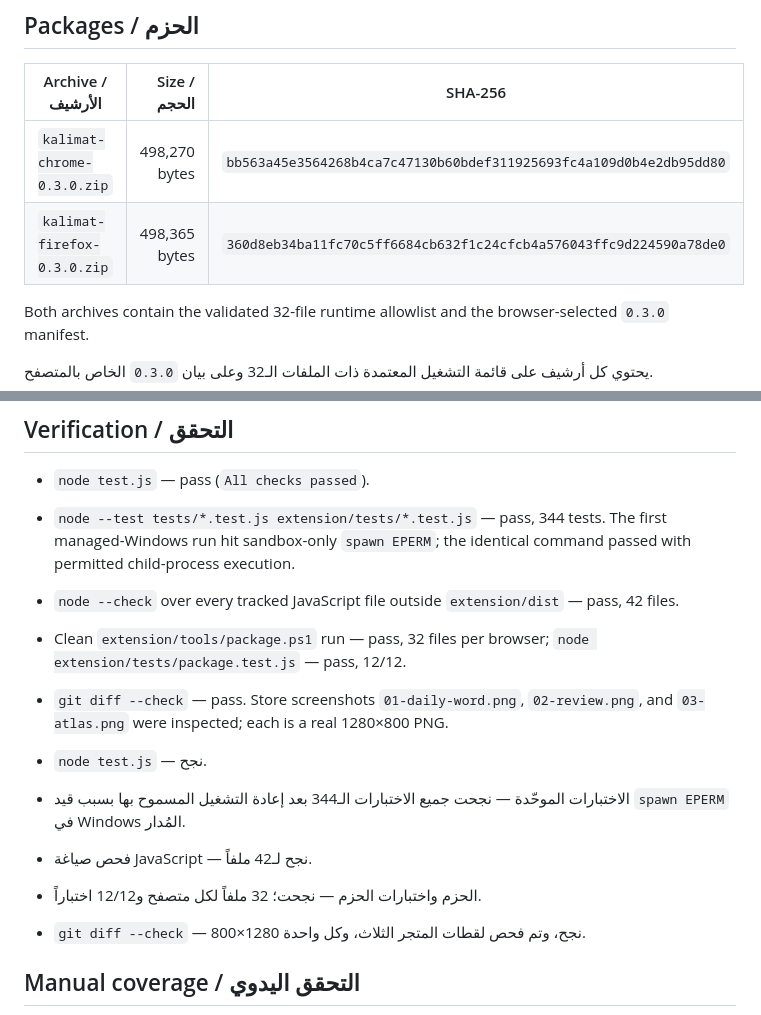
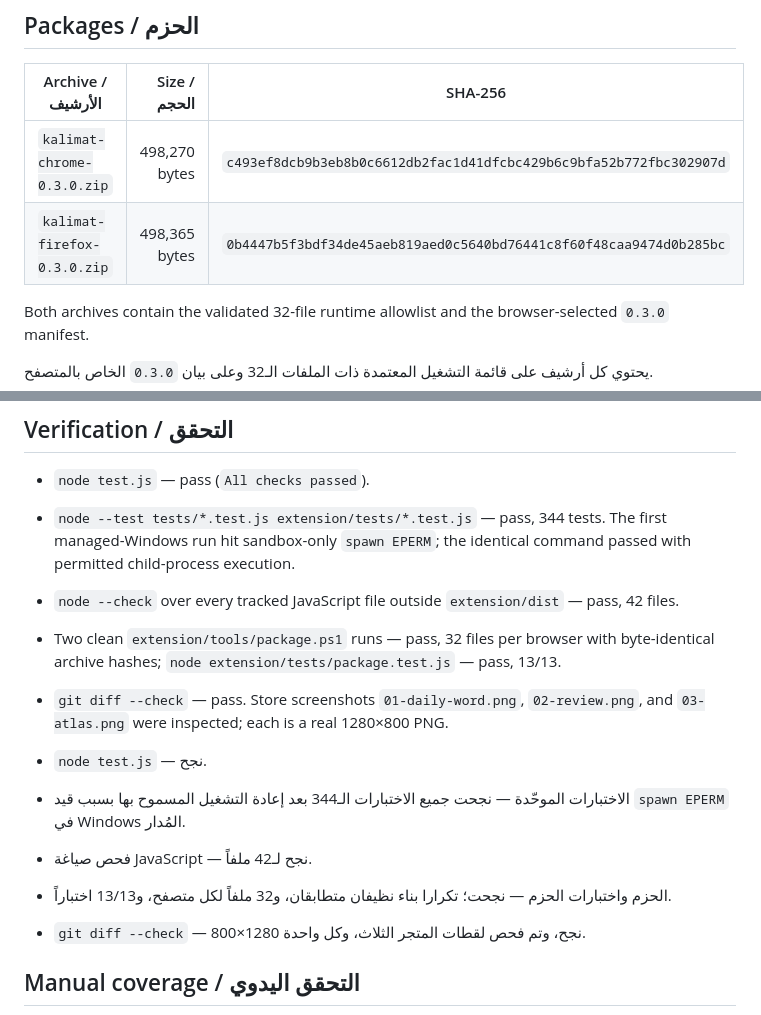
Before and after one commit to Assem130/arabic-word-of-the-day, a Markdown page: docs/store/release-notes-v0.3.0-beta.1.md, 2 parts joined by grey strips. Drawn GitHub-style.

Commit message:
fix: record reproducible beta package hashes

```diff
--- a/docs/store/release-notes-v0.3.0-beta.1.md
+++ b/docs/store/release-notes-v0.3.0-beta.1.md
@@ -20,8 +20,8 @@ Kalimat is a focused, local-first Arabic learning experience for self-identified
 
 | Archive / الأرشيف | Size / الحجم | SHA-256 |
 | --- | ---: | --- |
-| `kalimat-chrome-0.3.0.zip` | 498,270 bytes | `bb563a45e3564268b4ca7c47130b60bdef311925693fc4a109d0b4e2db95dd80` |
-| `kalimat-firefox-0.3.0.zip` | 498,365 bytes | `360d8eb34ba11fc70c5ff6684cb632f1c24cfcb4a576043ffc9d224590a78de0` |
+| `kalimat-chrome-0.3.0.zip` | 498,270 bytes | `c493ef8dcb9b3eb8b0c6612db2fac1d41dfcbc429b6c9bfa52b772fbc302907d` |
+| `kalimat-firefox-0.3.0.zip` | 498,365 bytes | `0b4447b5f3bdf34de45aeb819aed0c5640bd76441c8f60f48caa9474d0b285bc` |
 
 Both archives contain the validated 32-file runtime allowlist and the browser-selected `0.3.0` manifest.
 
@@ -32,13 +32,13 @@ Both archives contain the validated 32-file runtime allowlist and the browser-se
 - `node test.js` — pass (`All checks passed`).
 - `node --test tests/*.test.js extension/tests/*.test.js` — pass, 344 tests. The first managed-Windows run hit sandbox-only `spawn EPERM`; the identical command passed with permitted child-process execution.
 - `node --check` over every tracked JavaScript file outside `extension/dist` — pass, 42 files.
-- Clean `extension/tools/package.ps1` run — pass, 32 files per browser; `node extension/tests/package.test.js` — pass, 12/12.
+- Two clean `extension/tools/package.ps1` runs — pass, 32 files per browser with byte-identical archive hashes; `node extension/tests/package.test.js` — pass, 13/13.
 - `git diff --check` — pass. Store screenshots `01-daily-word.png`, `02-review.png`, and `03-atlas.png` were inspected; each is a real 1280×800 PNG.
 
 - `node test.js` — نجح.
 - الاختبارات الموحّدة — نجحت جميع الاختبارات الـ344 بعد إعادة التشغيل المسموح بها بسبب قيد `spawn EPERM` في Windows المُدار.
 - فحص صياغة JavaScript — نجح لـ42 ملفاً.
-- الحزم واختبارات الحزم — نجحت؛ 32 ملفاً لكل متصفح و12/12 اختباراً.
+- الحزم واختبارات الحزم — نجحت؛ تكرارا بناء نظيفان متطابقان، و32 ملفاً لكل متصفح، و13/13 اختباراً.
 - `git diff --check` — نجح، وتم فحص لقطات المتجر الثلاث، وكل واحدة 1280×800.
 
 ## Manual coverage / التحقق اليدوي
```
